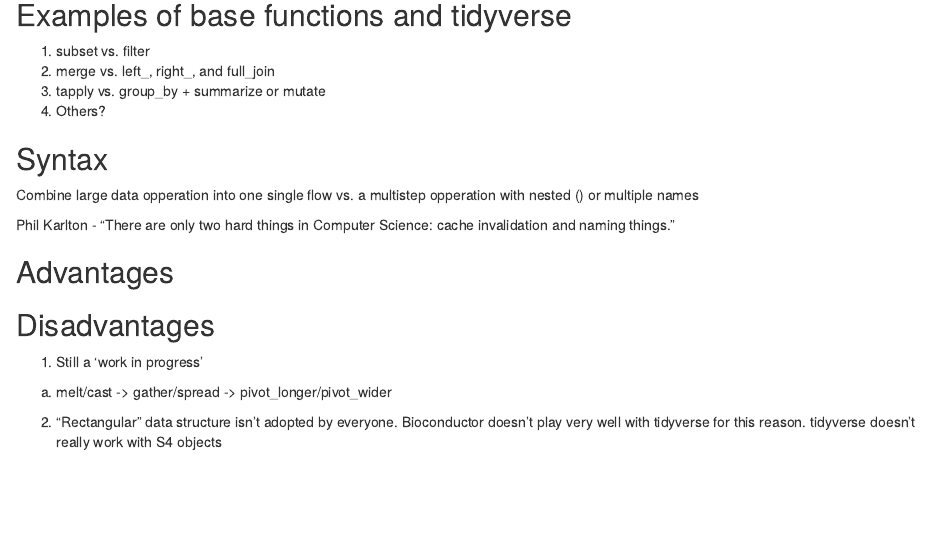
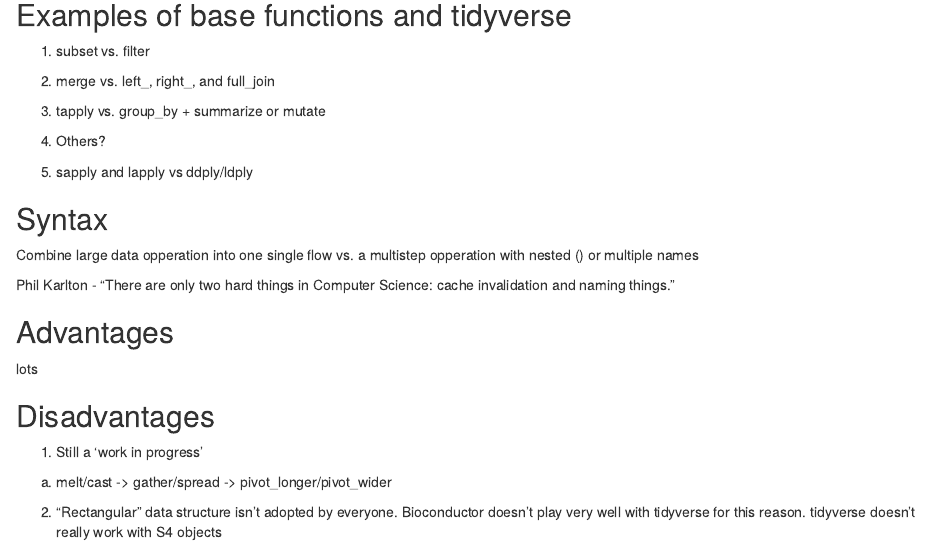
Before and after one commit to CharlieCarpenter/TidyVerse_Seminar, an R Markdown document (Presentation.Rmd): the page in a window 1100 px wide, from 450 px down. Rendered offline with R 4.5, knitr and Pandoc, with nearby package versions.

Commit message:
Initial outline

```diff
--- a/Presentation.Rmd
+++ b/Presentation.Rmd
@@ -20,9 +20,11 @@ We will use it throughout
 
 ## Examples of base functions and tidyverse
 1. subset vs. filter
-3. merge vs. left_, right_, and full_join
-2. tapply vs. group_by + summarize or mutate
+2. merge vs. left_, right_, and full_join
+3. tapply vs. group_by + summarize or mutate
 4. Others?
+
+5. sapply and lapply vs ddply/ldply
 
 ## Syntax
 Combine large data opperation into one single flow vs. a multistep opperation with nested () or multiple names
@@ -30,7 +32,7 @@ Combine large data opperation into one single flow vs. a multistep opperation wi
 Phil Karlton - "There are only two hard things in Computer Science: cache invalidation and naming things."
 
 ## Advantages
-
+lots
 
 ## Disadvantages
 1. Still a 'work in progress'
```
